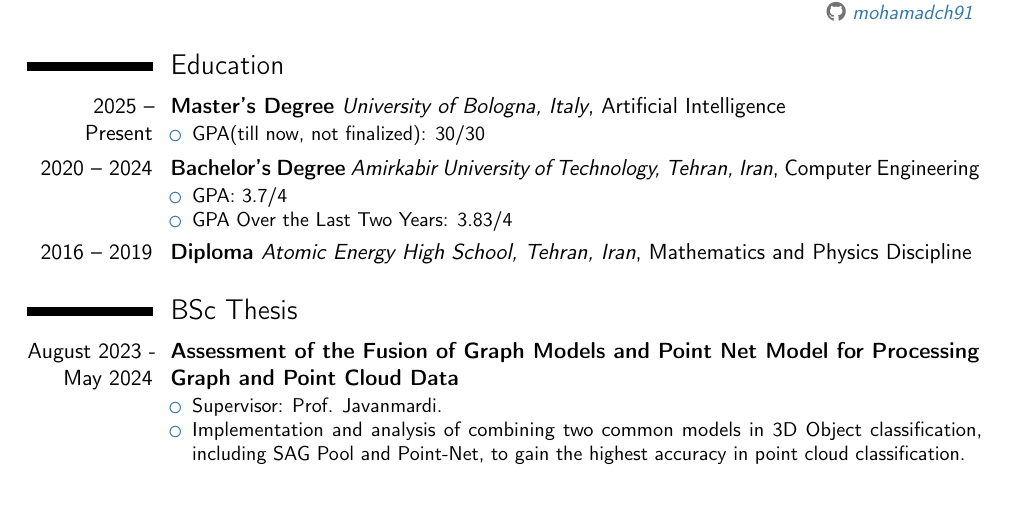
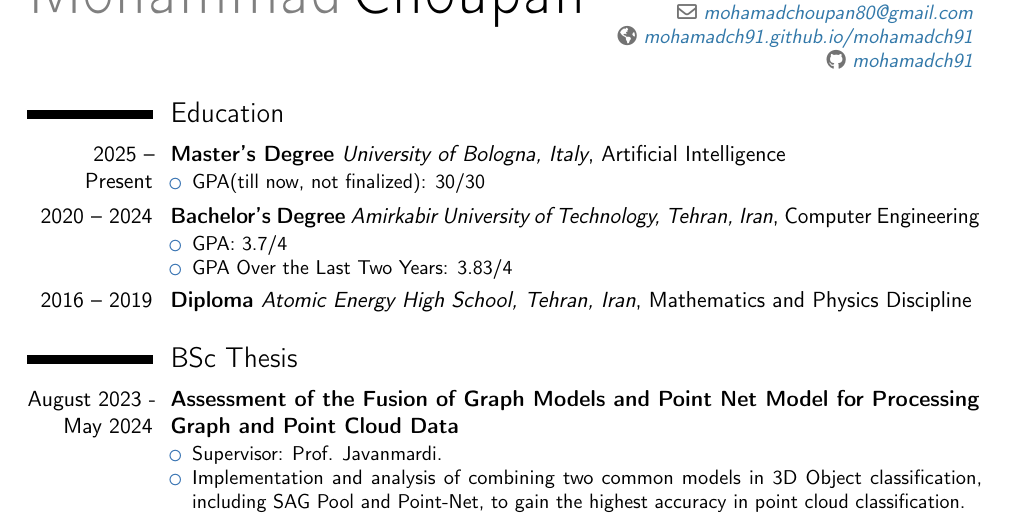
Before and after one commit to mohamadch91/CV, a LaTeX CV (educational/mohamad-choupan.tex): part of page 1 of 2, cut at the place of the change, the shorter picture padded with empty space. Compiled offline with pdfLaTeX.

Commit message:
add website

```diff
--- a/educational/mohamad-choupan.tex
+++ b/educational/mohamad-choupan.tex
@@ -72,6 +72,7 @@
 % \phone[fixed]{+2~(345)~678~901} % Optional, remove/comment the line if not wanted
 % \phone[fax]{+3~(456)~789~012} % Optional, remove/comment the line if not wanted
 \email{mohamadchoupan80@gmail.com}
+\homepage{mohamadch91.github.io/mohamadch91}
 % Optional, remove/comment the line if not needed
 \social[github]{mohamadch91}
 % \photo[80pt][0.1pt]{pariya.png} % \date{2000-07-18}
```
Also changed, not shown: educational/mohamad-choupan.pdf, 1 other file.
